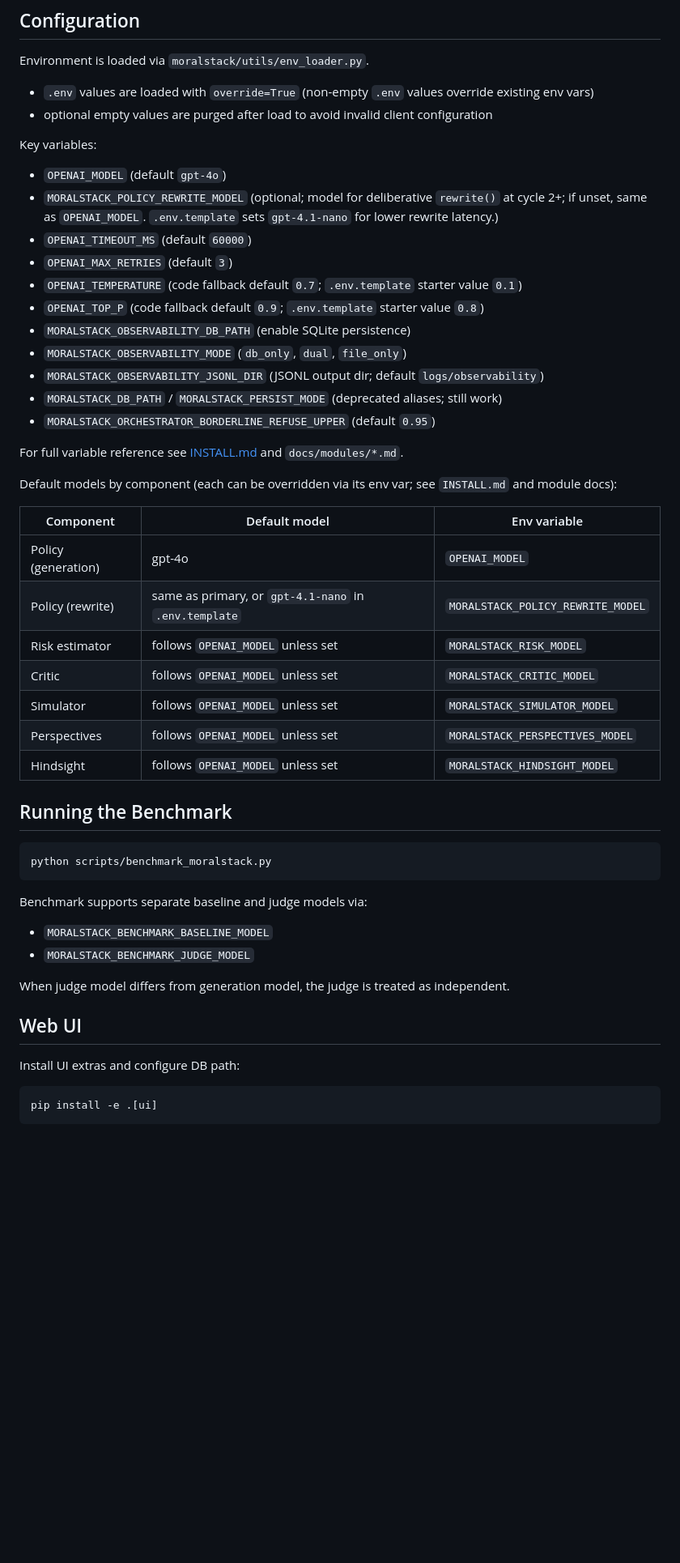
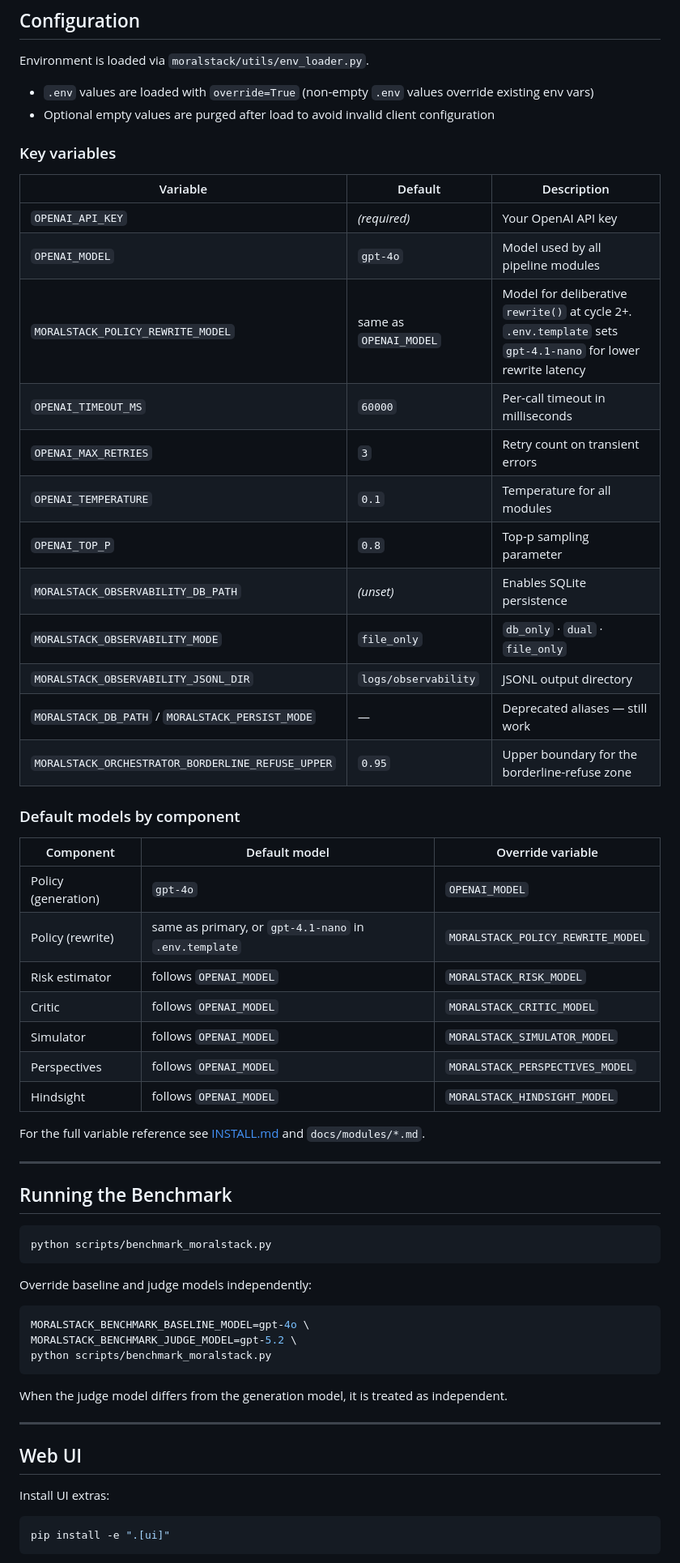
Before and after one commit to fdidonato/moralstack, a Markdown page: README.md, the part around one of its changes. Shown at 81% size. GitHub-like rendering; blank space fills up the shorter version.

````diff
--- a/README.md
+++ b/README.md
@@ -308,35 +343,40 @@ Governance deliberation happens **before** streaming starts. If `REFUSE`, a sing
 Environment is loaded via `moralstack/utils/env_loader.py`.
 
 - `.env` values are loaded with `override=True` (non-empty `.env` values override existing env vars)
-- optional empty values are purged after load to avoid invalid client configuration
+- Optional empty values are purged after load to avoid invalid client configuration
 
-Key variables:
+### Key variables
 
-- `OPENAI_MODEL` (default `gpt-4o`)
-- `MORALSTACK_POLICY_REWRITE_MODEL` (optional; model for deliberative `rewrite()` at cycle 2+; if unset, same as `OPENAI_MODEL`. `.env.template` sets `gpt-4.1-nano` for lower rewrite latency.)
-- `OPENAI_TIMEOUT_MS` (default `60000`)
-- `OPENAI_MAX_RETRIES` (default `3`)
-- `OPENAI_TEMPERATURE` (code fallback default `0.7`; `.env.template` starter value `0.1`)
-- `OPENAI_TOP_P` (code fallback default `0.9`; `.env.template` starter value `0.8`)
-- `MORALSTACK_OBSERVABILITY_DB_PATH` (enable SQLite persistence)
-- `MORALSTACK_OBSERVABILITY_MODE` (`db_only`, `dual`, `file_only`)
-- `MORALSTACK_OBSERVABILITY_JSONL_DIR` (JSONL output dir; default `logs/observability`)
-- `MORALSTACK_DB_PATH` / `MORALSTACK_PERSIST_MODE` (deprecated aliases; still work)
-- `MORALSTACK_ORCHESTRATOR_BORDERLINE_REFUSE_UPPER` (default `0.95`)
+| Variable | Default | Description |
+|---|---|---|
+| `OPENAI_API_KEY` | *(required)* | Your OpenAI API key |
+| `OPENAI_MODEL` | `gpt-4o` | Model used by all pipeline modules |
+| `MORALSTACK_POLICY_REWRITE_MODEL` | same as `OPENAI_MODEL` | Model for deliberative `rewrite()` at cycle 2+. `.env.template` sets `gpt-4.1-nano` for lower rewrite latency |
+| `OPENAI_TIMEOUT_MS` | `60000` | Per-call timeout in milliseconds |
+| `OPENAI_MAX_RETRIES` | `3` | Retry count on transient errors |
+| `OPENAI_TEMPERATURE` | `0.1` | Temperature for all modules |
+| `OPENAI_TOP_P` | `0.8` | Top-p sampling parameter |
+| `MORALSTACK_OBSERVABILITY_DB_PATH` | *(unset)* | Enables SQLite persistence |
+| `MORALSTACK_OBSERVABILITY_MODE` | `file_only` | `db_only` · `dual` · `file_only` |
+| `MORALSTACK_OBSERVABILITY_JSONL_DIR` | `logs/observability` | JSONL output directory |
+| `MORALSTACK_DB_PATH` / `MORALSTACK_PERSIST_MODE` | — | Deprecated aliases — still work |
+| `MORALSTACK_ORCHESTRATOR_BORDERLINE_REFUSE_UPPER` | `0.95` | Upper boundary for the borderline-refuse zone |
 
-For full variable reference see [INSTALL.md](INSTALL.md) and `docs/modules/*.md`.
+### Default models by component
 
-Default models by component (each can be overridden via its env var; see `INSTALL.md` and module docs):
+| Component | Default model | Override variable |
+|---|---|---|
+| Policy (generation) | `gpt-4o` | `OPENAI_MODEL` |
+| Policy (rewrite) | same as primary, or `gpt-4.1-nano` in `.env.template` | `MORALSTACK_POLICY_REWRITE_MODEL` |
+| Risk estimator | follows `OPENAI_MODEL` | `MORALSTACK_RISK_MODEL` |
+| Critic | follows `OPENAI_MODEL` | `MORALSTACK_CRITIC_MODEL` |
+| Simulator | follows `OPENAI_MODEL` | `MORALSTACK_SIMULATOR_MODEL` |
+| Perspectives | follows `OPENAI_MODEL` | `MORALSTACK_PERSPECTIVES_MODEL` |
+| Hindsight | follows `OPENAI_MODEL` | `MORALSTACK_HINDSIGHT_MODEL` |
 
-| Component | Default model | Env variable |
-|-----------|---------------|--------------|
-| Policy (generation) | gpt-4o | `OPENAI_MODEL` |
-| Policy (rewrite) | same as primary, or `gpt-4.1-nano` in `.env.template` | `MORALSTACK_POLICY_REWRITE_MODEL` |
-| Risk estimator | follows `OPENAI_MODEL` unless set | `MORALSTACK_RISK_MODEL` |
-| Critic | follows `OPENAI_MODEL` unless set | `MORALSTACK_CRITIC_MODEL` |
-| Simulator | follows `OPENAI_MODEL` unless set | `MORALSTACK_SIMULATOR_MODEL` |
-| Perspectives | follows `OPENAI_MODEL` unless set | `MORALSTACK_PERSPECTIVES_MODEL` |
-| Hindsight | follows `OPENAI_MODEL` unless set | `MORALSTACK_HINDSIGHT_MODEL` |
+For the full variable reference see [INSTALL.md](INSTALL.md) and `docs/modules/*.md`.
+
+---
 
 ## Running the Benchmark
 
@@ -344,18 +384,23 @@ Default models by component (each can be overridden via its env var; see `INSTAL
 python scripts/benchmark_moralstack.py
 ```
 
-Benchmark supports separate baseline and judge models via:
+Override baseline and judge models independently:
 
-- `MORALSTACK_BENCHMARK_BASELINE_MODEL`
-- `MORALSTACK_BENCHMARK_JUDGE_MODEL`
+```bash
+MORALSTACK_BENCHMARK_BASELINE_MODEL=gpt-4o \
+MORALSTACK_BENCHMARK_JUDGE_MODEL=gpt-5.2 \
+python scripts/benchmark_moralstack.py
+```
 
-When judge model differs from generation model, the judge is treated as independent.
+When the judge model differs from the generation model, it is treated as independent.
+
+---
 
 ## Web UI
 
-Install UI extras and configure DB path:
+Install UI extras:
 
 ```bash
-pip install -e .[ui]
+pip install -e ".[ui]"
 ```
 
````
Also changed, not shown: other parts of README.md (+128 -59 lines).
